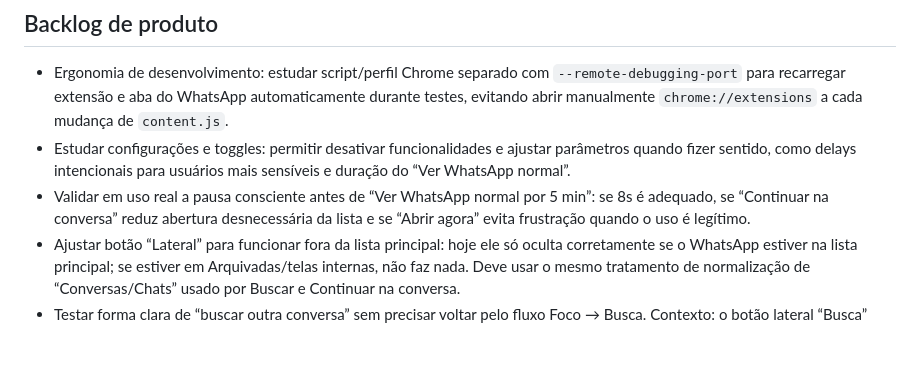
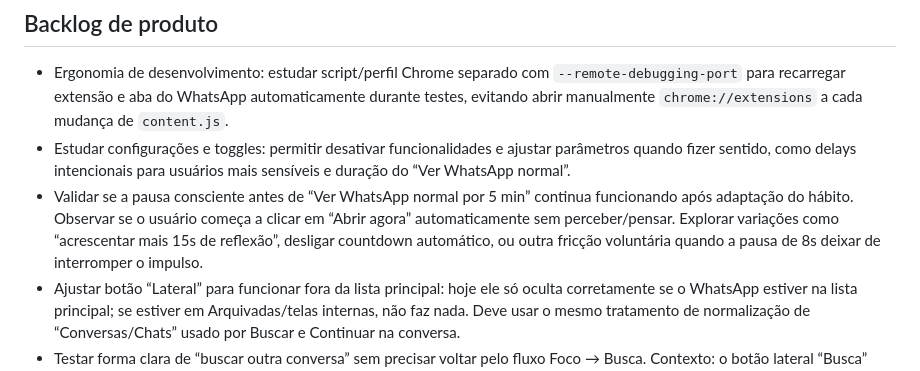
Before and after one commit to renatoch/whatsapp-focus-extension, a Markdown page: docs/product-log.md, the part around the change. Drawn GitHub-style; blank space fills up the shorter version.

Commit message:
Refine mindful delay validation backlog

```diff
--- a/docs/product-log.md
+++ b/docs/product-log.md
@@ -97,7 +97,7 @@ Uma revisão externa preliminar apontou riscos e recomendações para uma eventu
 
 - Ergonomia de desenvolvimento: estudar script/perfil Chrome separado com `--remote-debugging-port` para recarregar extensão e aba do WhatsApp automaticamente durante testes, evitando abrir manualmente `chrome://extensions` a cada mudança de `content.js`.
 - Estudar configurações e toggles: permitir desativar funcionalidades e ajustar parâmetros quando fizer sentido, como delays intencionais para usuários mais sensíveis e duração do “Ver WhatsApp normal”.
-- Validar em uso real a pausa consciente antes de “Ver WhatsApp normal por 5 min”: se 8s é adequado, se “Continuar na conversa” reduz abertura desnecessária da lista e se “Abrir agora” evita frustração quando o uso é legítimo.
+- Validar se a pausa consciente antes de “Ver WhatsApp normal por 5 min” continua funcionando após adaptação do hábito. Observar se o usuário começa a clicar em “Abrir agora” automaticamente sem perceber/pensar. Explorar variações como “acrescentar mais 15s de reflexão”, desligar countdown automático, ou outra fricção voluntária quando a pausa de 8s deixar de interromper o impulso.
 - Ajustar botão “Lateral” para funcionar fora da lista principal: hoje ele só oculta corretamente se o WhatsApp estiver na lista principal; se estiver em Arquivadas/telas internas, não faz nada. Deve usar o mesmo tratamento de normalização de “Conversas/Chats” usado por Buscar e Continuar na conversa.
 - Testar forma clara de “buscar outra conversa” sem precisar voltar pelo fluxo Foco → Busca. Contexto: o botão lateral “Busca” surgiu para esse caso, mas ficou ambíguo. Experimento atual: botão “Buscar” no topo da área/lateral ocultada após selecionar uma conversa via modo busca; ele só aparece nesse estado pós-busca e some ao sair dele.
 - Revisão futura das recomendações de privacidade/segurança registradas acima. A versão completa em HTML/rich text está salva no banco da jornada como memória `37b21a40` — “Análise completa de privacidade e segurança — WhatsApp Focus Mode (HTML)”.
```
